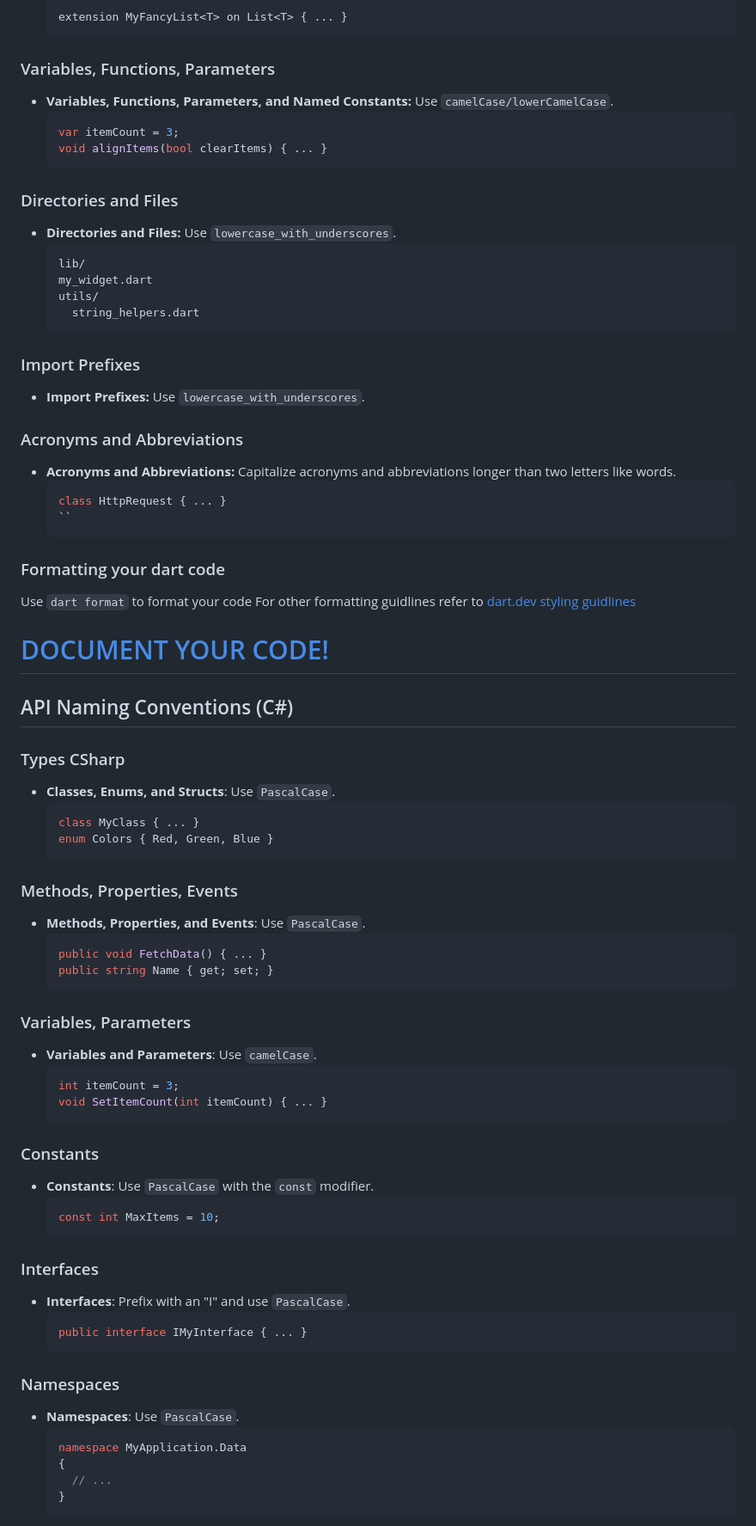
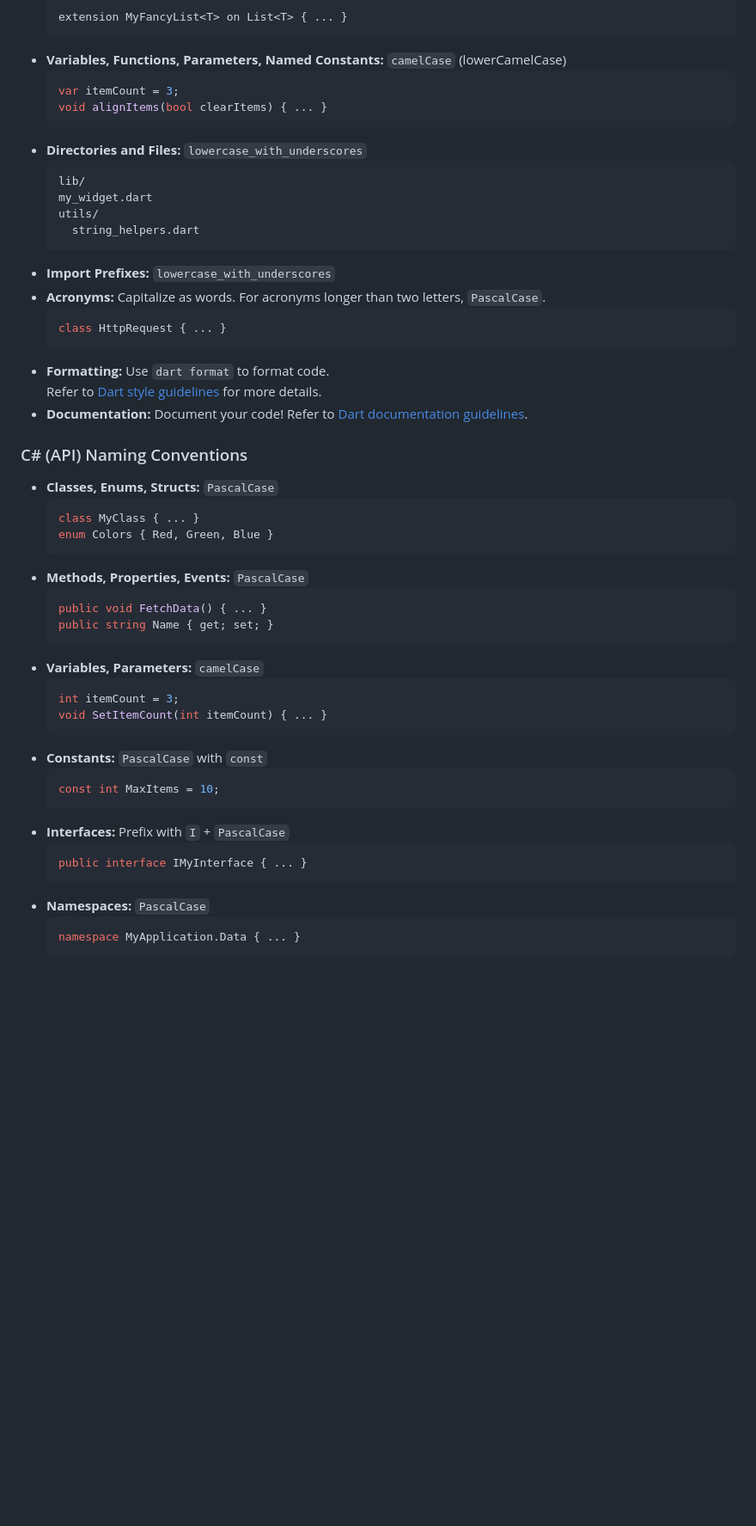
Before and after one commit to aau-giraf/visual-tangible-artefacts, a Markdown page: README.md, the part around the change printed below. Shown: that part at 86% size. Drawn GitHub-style; blank space fills up the shorter version.

````diff
--- a/README.md
+++ b/README.md
@@ -67,70 +98,52 @@ We follow a **DB-first approach** for this project. This means that the database
   ```dart
   extension MyFancyList<T> on List<T> { ... }
   ```
-### Variables, Functions, Parameters
-- **Variables, Functions, Parameters, and Named Constants:** Use `camelCase/lowerCamelCase`.
+- **Variables, Functions, Parameters, Named Constants:** `camelCase` (lowerCamelCase)
   ```dart
   var itemCount = 3;
   void alignItems(bool clearItems) { ... }
   ```
-### Directories and Files
-- **Directories and Files:** Use `lowercase_with_underscores`.
+- **Directories and Files:** `lowercase_with_underscores`
   ```
   lib/
   my_widget.dart
   utils/
     string_helpers.dart
   ```
-### Import Prefixes
-- **Import Prefixes:** Use `lowercase_with_underscores`.
-### Acronyms and Abbreviations
-- **Acronyms and Abbreviations:** Capitalize acronyms and abbreviations longer than two letters like words.
+- **Import Prefixes:** `lowercase_with_underscores`
+- **Acronyms:** Capitalize as words. For acronyms longer than two letters, `PascalCase`.
   ```dart
   class HttpRequest { ... }
-  ``
-### Formatting your dart code
-Use ``dart format`` to format your code
-For other formatting guidlines refer to [dart.dev styling guidlines](https://dart.dev/effective-dart/style)
-# [DOCUMENT YOUR CODE!](https://dart.dev/effective-dart/documentation)
-## API Naming Conventions (C#)
-### Types CSharp
-- **Classes, Enums, and Structs**: Use `PascalCase`.
+  ```
+- **Formatting:** Use `dart format` to format code.
+  Refer to [Dart style guidelines](https://dart.dev/effective-dart/style) for more details.
+- **Documentation:** Document your code! Refer to [Dart documentation guidelines](https://dart.dev/effective-dart/documentation).
+
+### C# (API) Naming Conventions
+- **Classes, Enums, Structs:** `PascalCase`
   ```csharp
   class MyClass { ... }
   enum Colors { Red, Green, Blue }
   ```
-
-### Methods, Properties, Events
-- **Methods, Properties, and Events**: Use `PascalCase`.
+- **Methods, Properties, Events:** `PascalCase`
   ```csharp
   public void FetchData() { ... }
   public string Name { get; set; }
   ```
-
-### Variables, Parameters
-- **Variables and Parameters**: Use `camelCase`.
+- **Variables, Parameters:** `camelCase`
   ```csharp
   int itemCount = 3;
   void SetItemCount(int itemCount) { ... }
   ```
-
-### Constants
-- **Constants**: Use `PascalCase` with the `const` modifier.
+- **Constants:** `PascalCase` with `const`
   ```csharp
   const int MaxItems = 10;
   ```
-
-### Interfaces
-- **Interfaces**: Prefix with an "I" and use `PascalCase`.
+- **Interfaces:** Prefix with `I` + `PascalCase`
   ```csharp
   public interface IMyInterface { ... }
   ```
-
-### Namespaces
-- **Namespaces**: Use `PascalCase`.
+- **Namespaces:** `PascalCase`
   ```csharp
-  namespace MyApplication.Data
-  {
-    // ...
-  }
+  namespace MyApplication.Data { ... }
   ```
````
Also changed, not shown: other parts of README.md (+94 -73 lines).
